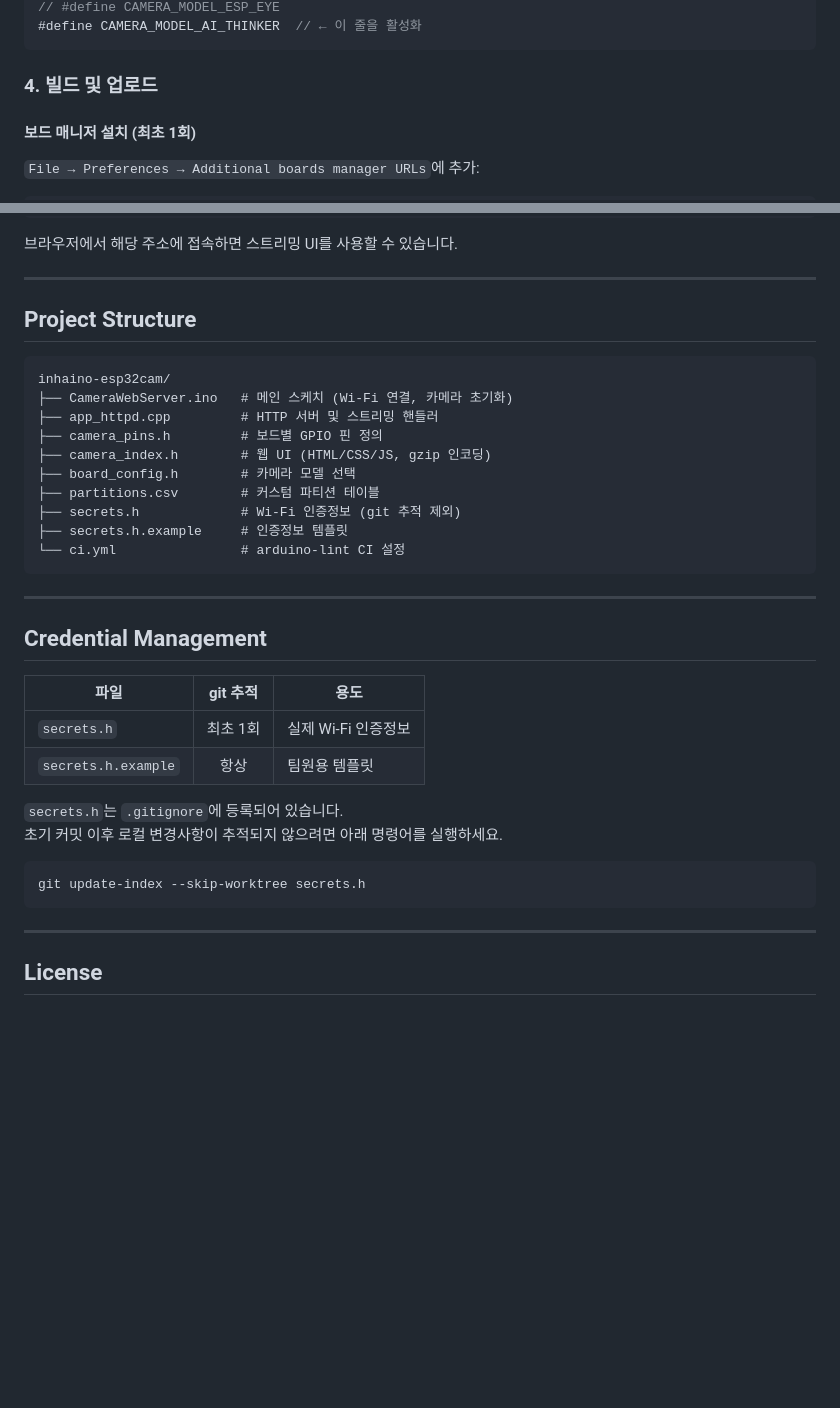
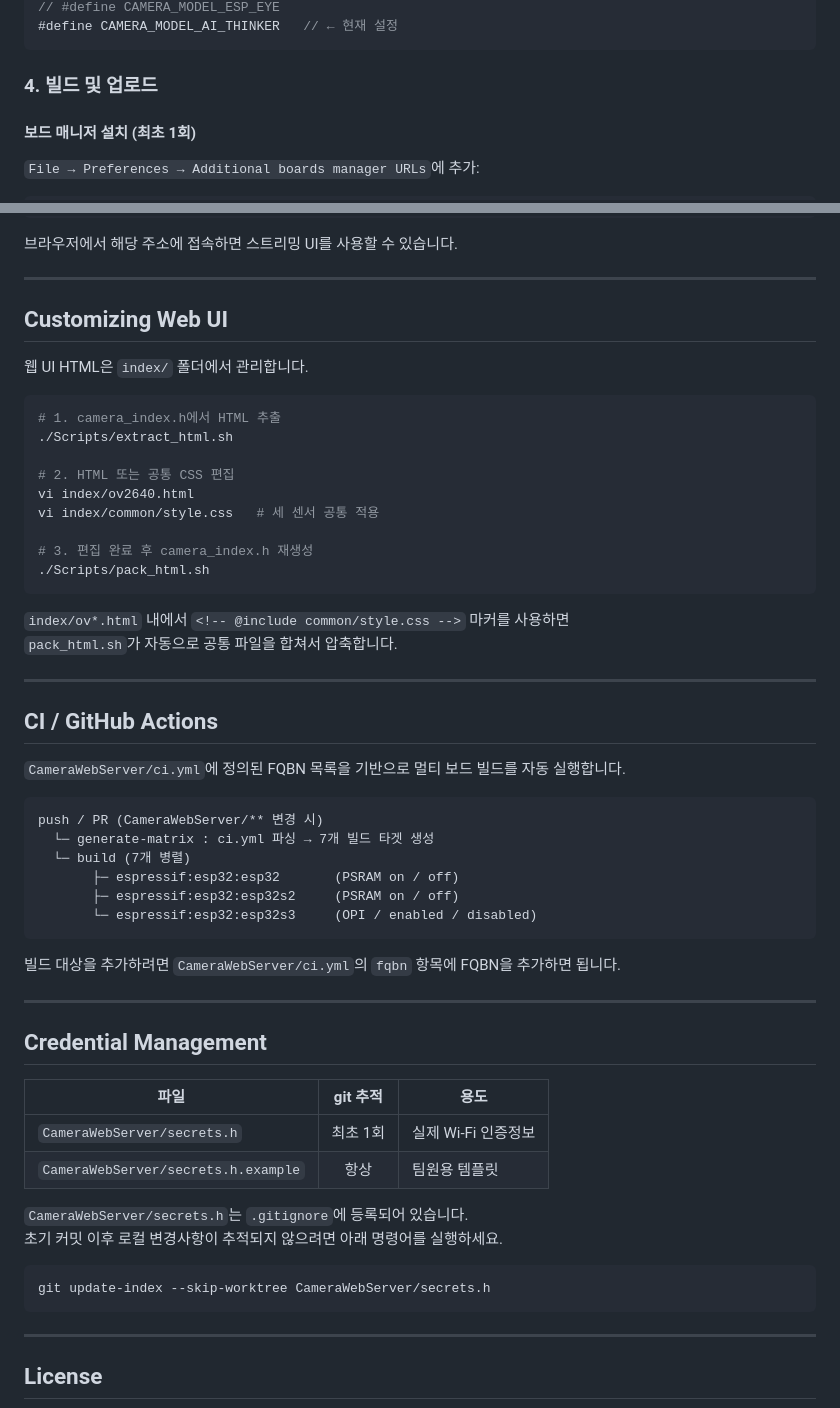
Before and after one commit to inha-fc/inhaino-esp32cam, a Markdown page: README.md, 2 parts joined by grey strips. Drawn GitHub-style; blank space fills up the shorter version.

````diff
--- a/README.md
+++ b/README.md
@@ -80,5 +103,5 @@ git update-index --skip-worktree secrets.h
 // #define CAMERA_MODEL_ESP_EYE
-#define CAMERA_MODEL_AI_THINKER  // ← 이 줄을 활성화
+#define CAMERA_MODEL_AI_THINKER   // ← 현재 설정
 ```
 
 ### 4. 빌드 및 업로드
@@ -145,20 +168,41 @@ Camera Ready! Use 'http://192.168.x.x' to connect
 
 ---
 
-## Project Structure
+## Customizing Web UI
+
+웹 UI HTML은 `index/` 폴더에서 관리합니다.
+
+```sh
+# 1. camera_index.h에서 HTML 추출
+./Scripts/extract_html.sh
+
+# 2. HTML 또는 공통 CSS 편집
+vi index/ov2640.html
+vi index/common/style.css   # 세 센서 공통 적용
+
+# 3. 편집 완료 후 camera_index.h 재생성
+./Scripts/pack_html.sh
+```
+
+`index/ov*.html` 내에서 `<!-- @include common/style.css -->` 마커를 사용하면
+`pack_html.sh`가 자동으로 공통 파일을 합쳐서 압축합니다.
+
+---
+
+## CI / GitHub Actions
+
+`CameraWebServer/ci.yml`에 정의된 FQBN 목록을 기반으로 멀티 보드 빌드를 자동 실행합니다.
 
 ```
-inhaino-esp32cam/
-├── CameraWebServer.ino   # 메인 스케치 (Wi-Fi 연결, 카메라 초기화)
-├── app_httpd.cpp         # HTTP 서버 및 스트리밍 핸들러
-├── camera_pins.h         # 보드별 GPIO 핀 정의
-├── camera_index.h        # 웹 UI (HTML/CSS/JS, gzip 인코딩)
-├── board_config.h        # 카메라 모델 선택
-├── partitions.csv        # 커스텀 파티션 테이블
-├── secrets.h             # Wi-Fi 인증정보 (git 추적 제외)
-├── secrets.h.example     # 인증정보 템플릿
-└── ci.yml                # arduino-lint CI 설정
+push / PR (CameraWebServer/** 변경 시)
+  └─ generate-matrix : ci.yml 파싱 → 7개 빌드 타겟 생성
+  └─ build (7개 병렬)
+       ├─ espressif:esp32:esp32       (PSRAM on / off)
+       ├─ espressif:esp32:esp32s2     (PSRAM on / off)
+       └─ espressif:esp32:esp32s3     (OPI / enabled / disabled)
 ```
+
+빌드 대상을 추가하려면 `CameraWebServer/ci.yml`의 `fqbn` 항목에 FQBN을 추가하면 됩니다.
 
 ---
 
@@ -166,14 +210,14 @@ inhaino-esp32cam/
 
 | 파일 | git 추적 | 용도 |
 |---|:---:|---|
-| `secrets.h` | 최초 1회 | 실제 Wi-Fi 인증정보 |
-| `secrets.h.example` | 항상 | 팀원용 템플릿 |
+| `CameraWebServer/secrets.h` | 최초 1회 | 실제 Wi-Fi 인증정보 |
+| `CameraWebServer/secrets.h.example` | 항상 | 팀원용 템플릿 |
 
-`secrets.h`는 `.gitignore`에 등록되어 있습니다.
+`CameraWebServer/secrets.h`는 `.gitignore`에 등록되어 있습니다.
 초기 커밋 이후 로컬 변경사항이 추적되지 않으려면 아래 명령어를 실행하세요.
 
 ```sh
-git update-index --skip-worktree secrets.h
+git update-index --skip-worktree CameraWebServer/secrets.h
 ```
 
 ---
````
Also changed, not shown: other parts of README.md (+41 -18 lines).
